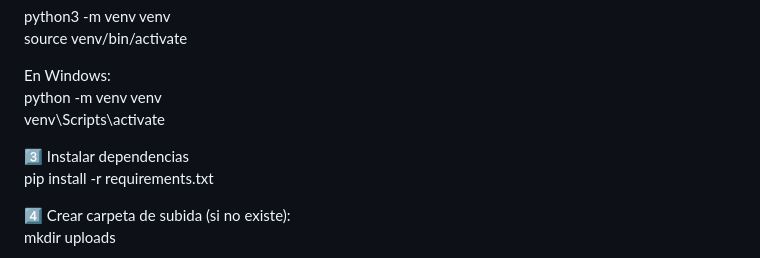
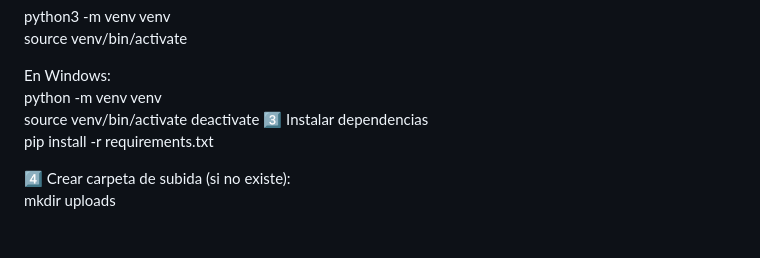
Before and after one commit to ManuBln/TFM, a Markdown page: README.md, the part around the change. GitHub-like rendering.

```diff
--- a/README.md
+++ b/README.md
@@ -55,8 +55,8 @@ source venv/bin/activate
 
 En Windows:
 python -m venv venv
-venv\Scripts\activate
-
+source venv/bin/activate
+deactivate
 3️⃣ Instalar dependencias
 pip install -r requirements.txt
 
```
